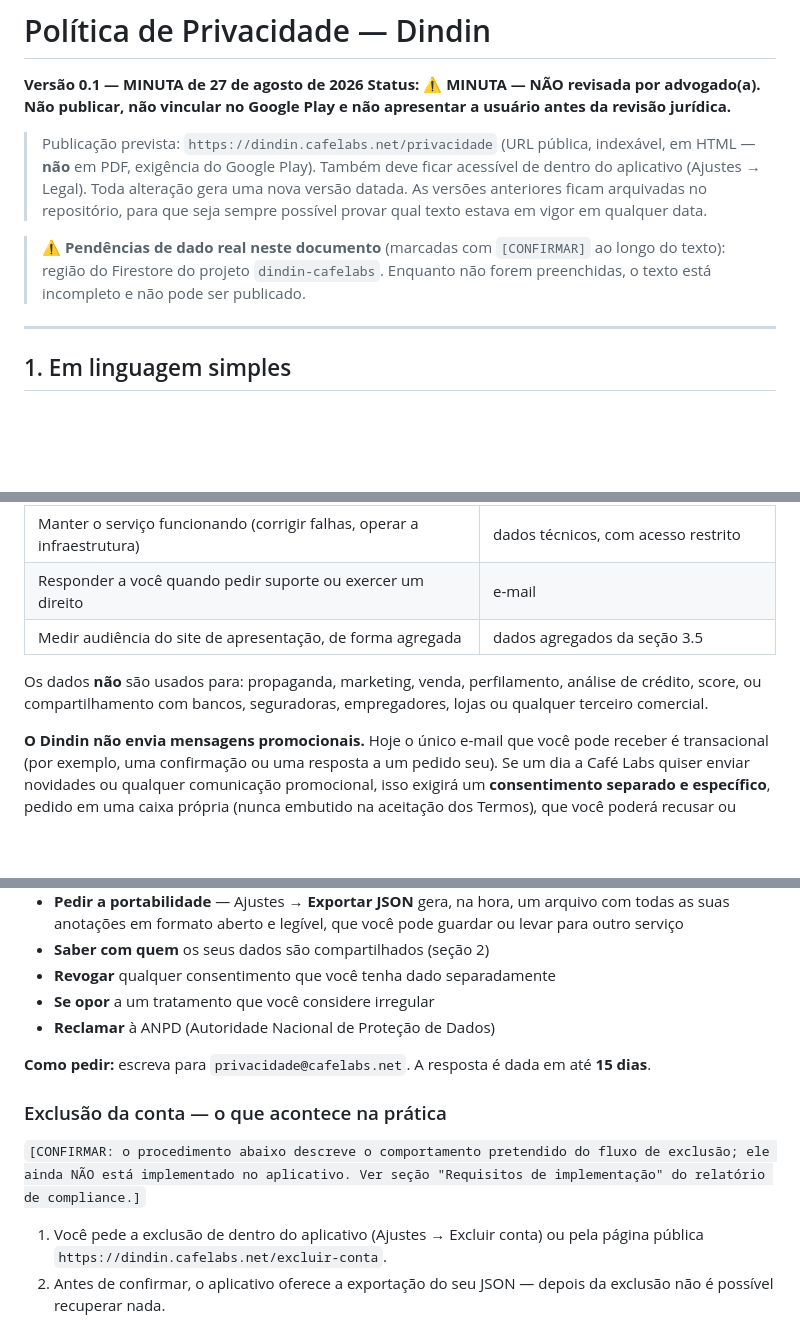
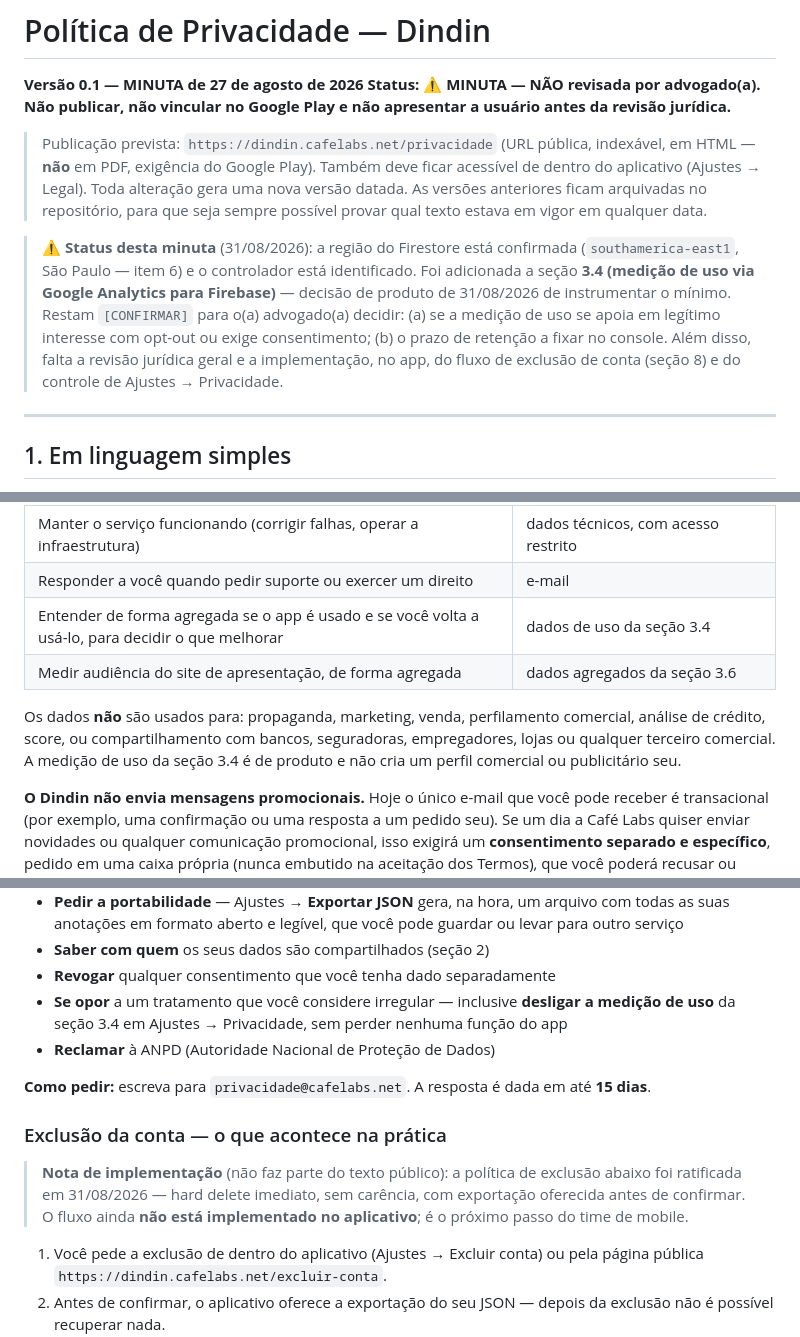
Before and after one commit to CafeLabsCorp/dindin, a Markdown page: legal/politica-de-privacidade.md, 3 parts joined by grey strips. Drawn GitHub-style; blank space fills up the shorter version.

```diff
--- a/legal/politica-de-privacidade.md
+++ b/legal/politica-de-privacidade.md
@@ -11,10 +11,15 @@ no Google Play e não apresentar a usuário antes da revisão jurídica.**
 > arquivadas no repositório, para que seja sempre possível provar qual texto
 > estava em vigor em qualquer data.
 
-> ⚠️ **Pendências de dado real neste documento** (marcadas com `[CONFIRMAR]`
-> ao longo do texto): região do Firestore do projeto `dindin-cafelabs`.
-> Enquanto não forem preenchidas, o texto está incompleto e não pode ser
-> publicado.
+> ⚠️ **Status desta minuta** (31/08/2026): a região do Firestore está
+> confirmada (`southamerica-east1`, São Paulo — item 6) e o controlador está
+> identificado. Foi adicionada a seção **3.4 (medição de uso via Google
+> Analytics para Firebase)** — decisão de produto de 31/08/2026 de instrumentar
+> o mínimo. Restam `[CONFIRMAR]` para o(a) advogado(a) decidir: (a) se a
+> medição de uso se apoia em legítimo interesse com opt-out ou exige
+> consentimento; (b) o prazo de retenção a fixar no console. Além disso, falta
+> a revisão jurídica geral e a implementação, no app, do fluxo de exclusão de
+> conta (seção 8) e do controle de Ajustes → Privacidade.
 
 ---
 
@@ -160,11 +202,14 @@ identificação individual, não é exibido banner de cookies.
 | Impedir que uma pessoa acesse os dados de outra | UID, regras de segurança do Firestore |
 | Manter o serviço funcionando (corrigir falhas, operar a infraestrutura) | dados técnicos, com acesso restrito |
 | Responder a você quando pedir suporte ou exercer um direito | e-mail |
-| Medir audiência do site de apresentação, de forma agregada | dados agregados da seção 3.5 |
+| Entender de forma agregada se o app é usado e se você volta a usá-lo, para decidir o que melhorar | dados de uso da seção 3.4 |
+| Medir audiência do site de apresentação, de forma agregada | dados agregados da seção 3.6 |
 
 Os dados **não** são usados para: propaganda, marketing, venda,
-perfilamento, análise de crédito, score, ou compartilhamento com bancos,
-seguradoras, empregadores, lojas ou qualquer terceiro comercial.
+perfilamento comercial, análise de crédito, score, ou compartilhamento com
+bancos, seguradoras, empregadores, lojas ou qualquer terceiro comercial. A
+medição de uso da seção 3.4 é de produto e não cria um perfil comercial ou
+publicitário seu.
 
 **O Dindin não envia mensagens promocionais.** Hoje o único e-mail que você
 pode receber é transacional (por exemplo, uma confirmação ou uma resposta a um
@@ -258,7 +303,9 @@ Pela LGPD (art. 18), você pode a qualquer momento:
   pode guardar ou levar para outro serviço
 - **Saber com quem** os seus dados são compartilhados (seção 2)
 - **Revogar** qualquer consentimento que você tenha dado separadamente
-- **Se opor** a um tratamento que você considere irregular
+- **Se opor** a um tratamento que você considere irregular — inclusive
+  **desligar a medição de uso** da seção 3.4 em Ajustes → Privacidade, sem
+  perder nenhuma função do app
 - **Reclamar** à ANPD (Autoridade Nacional de Proteção de Dados)
 
 **Como pedir:** escreva para `privacidade@cafelabs.net`. A resposta é dada em
@@ -266,9 +313,10 @@ até **15 dias**.
 
 ### Exclusão da conta — o que acontece na prática
 
-`[CONFIRMAR: o procedimento abaixo descreve o comportamento pretendido do
-fluxo de exclusão; ele ainda NÃO está implementado no aplicativo. Ver seção
-"Requisitos de implementação" do relatório de compliance.]`
+> **Nota de implementação** (não faz parte do texto público): a política de
+> exclusão abaixo foi ratificada em 31/08/2026 — hard delete imediato, sem
+> carência, com exportação oferecida antes de confirmar. O fluxo ainda **não
+> está implementado no aplicativo**; é o próximo passo do time de mobile.
 
 1. Você pede a exclusão de dentro do aplicativo (Ajustes → Excluir conta) ou
    pela página pública `https://dindin.cafelabs.net/excluir-conta`.
```
Also changed, not shown: other parts of legal/politica-de-privacidade.md (+65 -28 lines), legal/termos-de-uso.md (+1 -1 lines).
